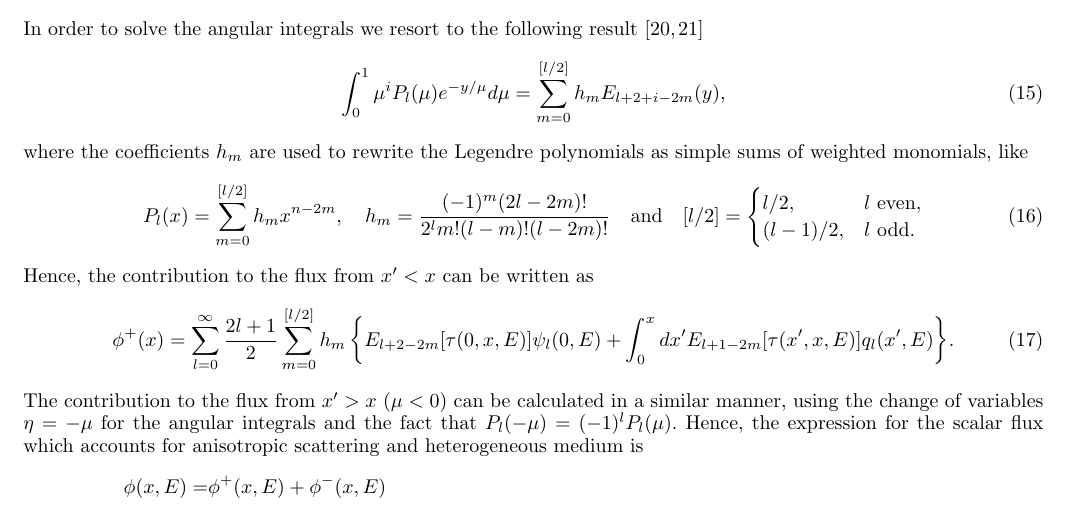
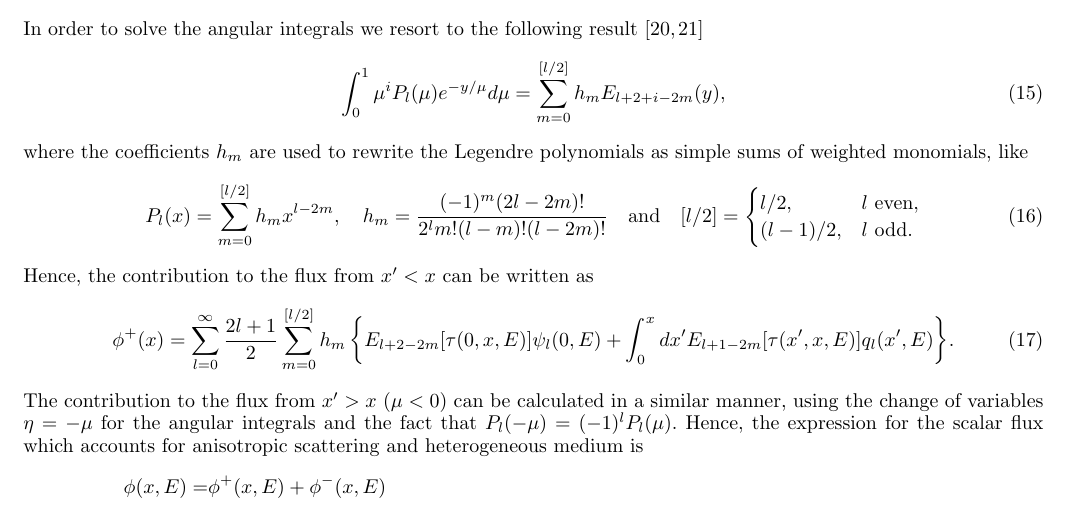
Before and after one commit to ndarmage/RM1D, a LaTeX paper (docs/EPJP2019/Gross-EPJP-2019.tex): part of page 4 of 15, cut so that both start at the same text. Compiled offline with pdfLaTeX.

Commit message:
Fixed Eq. 16 - removed n index (->l)

```diff
--- a/docs/EPJP2019/Gross-EPJP-2019.tex
+++ b/docs/EPJP2019/Gross-EPJP-2019.tex
@@ -388,7 +388,7 @@ In order to solve the angular integrals we resort to the following result~\cite{
 where the coefficients $h_m$ are used to rewrite the Legendre polynomials as simple sums of weighted monomials, like
 \begin{equation}\label{eq:h_i}
 \pl{x}=\sum\limits_{m=0}^{[l/2]} {
-	h_m x^{n-2m}
+	h_m x^{l-2m}
 }, \quad
 % \end{equation}
 % and given explicitly by
```
Also changed, not shown: docs/EPJP2019/Gross-EPJP-2019.pdf (added), 1 other file.
